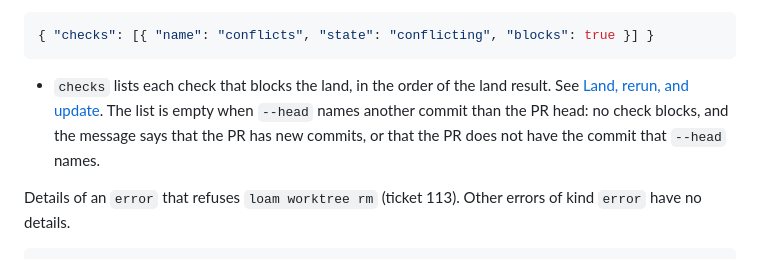
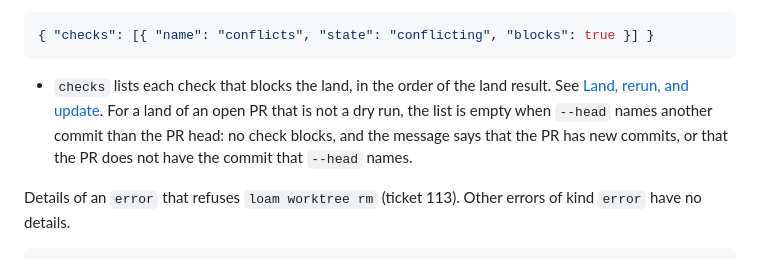
Before and after one commit to GregorMcC/loam, a Markdown page: docs/contract.md, the part around the change. Rendered like a GitHub page.

Commit message:
Contract: empty checks list only for a real land of an open PR (TAS-53)
Co-Authored-By: Claude Opus 5.5 <noreply@anthropic.com>

````diff
--- a/docs/contract.md
+++ b/docs/contract.md
@@ -97,7 +97,7 @@ Details of `not_ready`:
 { "checks": [{ "name": "conflicts", "state": "conflicting", "blocks": true }] }
 ```
 
-- `checks` lists each check that blocks the land, in the order of the land result. See [Land, rerun, and update](#land-rerun-and-update). The list is empty when `--head` names another commit than the PR head: no check blocks, and the message says that the PR has new commits, or that the PR does not have the commit that `--head` names.
+- `checks` lists each check that blocks the land, in the order of the land result. See [Land, rerun, and update](#land-rerun-and-update). For a land of an open PR that is not a dry run, the list is empty when `--head` names another commit than the PR head: no check blocks, and the message says that the PR has new commits, or that the PR does not have the commit that `--head` names.
 
 Details of an `error` that refuses `loam worktree rm` (ticket 113). Other errors of kind `error` have no details.
 
````
